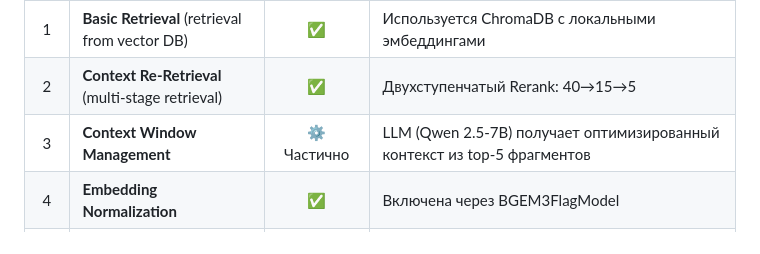
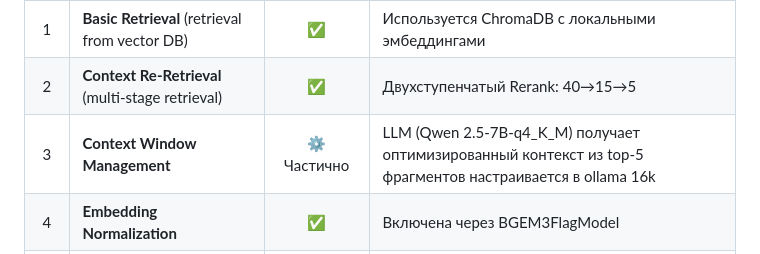
Before and after one commit to kam1k88/GOST1k, a Markdown page: README.md, the part around the change. Rendered like a GitHub page.

Commit message:
Update context window management details in README

```diff
--- a/README.md
+++ b/README.md
@@ -13,7 +13,7 @@
 |:-:|-----------------------------|:----------------:|--------------|
 | 1 | **Basic Retrieval** (retrieval from vector DB) | ✅ | Используется ChromaDB с локальными эмбеддингами |
 | 2 | **Context Re-Retrieval** (multi-stage retrieval) | ✅ | Двухступенчатый Rerank: 40→15→5 |
-| 3 | **Context Window Management** | ⚙️ Частично | LLM (Qwen 2.5-7B) получает оптимизированный контекст из top-5 фрагментов |
+| 3 | **Context Window Management** | ⚙️ Частично | LLM (Qwen 2.5-7B-q4_K_M) получает оптимизированный контекст из top-5 фрагментов  настраивается в ollama 16k |
 | 4 | **Embedding Normalization** | ✅ | Включена через BGEM3FlagModel |
 | 5 | **Chunking Optimization** (fixed-size / overlapping) | ✅ | Реализовано: CHUNK_SIZE = 512, OVERLAP = 128 |
 | 6 | **Semantic / Dynamic Chunking** | ⚙️ Частично | Пока фиксированные чанки; можно добавить семантическое деление |
```
